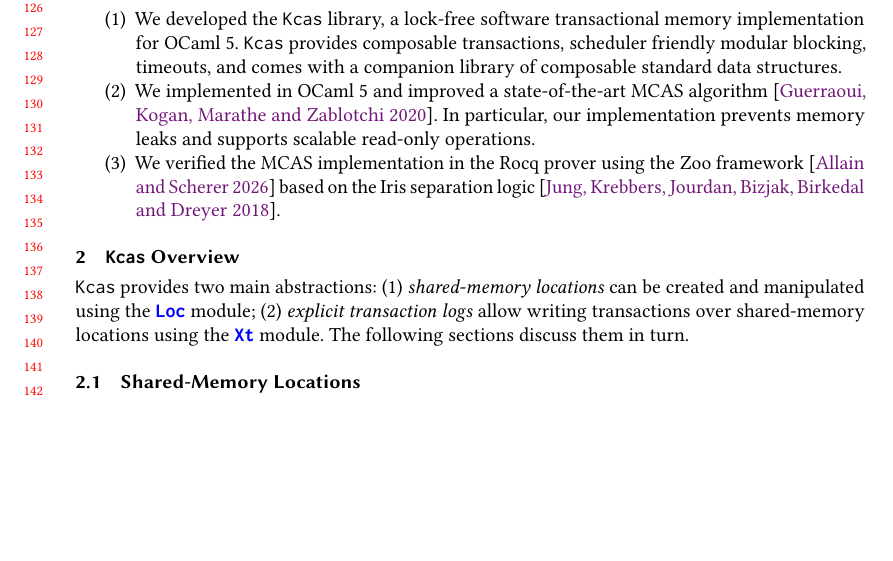
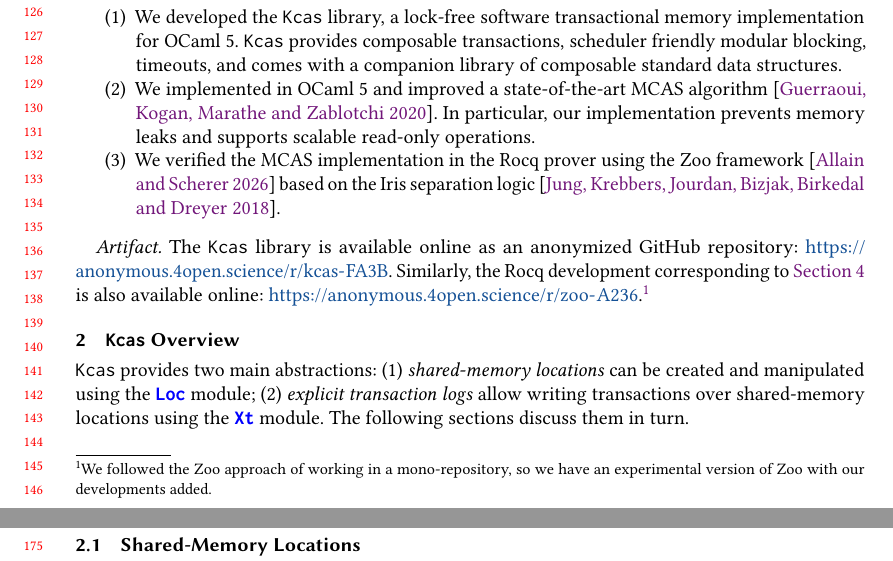
Before and after one commit to clef-men/article_kcas, a LaTeX paper (main.tex, which reads introduction.tex, macros.sty): part of page 3 of 20 before the commit and two parts of pages 3 and 4 of 21 after it, the two joined at a grey line, cut so that both start at the same text, the shorter picture padded with empty space. Compiled offline with pdfLaTeX.

Commit message:
introduction: Artifact.

```diff
--- a/introduction.tex
+++ b/introduction.tex
@@ -118,3 +118,11 @@
   \item
     We verified the MCAS implementation in the \Rocq prover using the \Zoo framework~\citep{DBLP:journals/pacmpl/AllainS26} based on the \Iris separation logic~\citep{DBLP:journals/jfp/JungKJBBD18}.
 \end{enumerate}
+
+\paragraph{Artifact}
+
+The \Kcas library is available online as an anonymized \GitHub repository: \url{https://anonymous.4open.science/r/kcas-FA3B}.
+Similarly, the \Rocq development corresponding to \cref{sec:verification} is also available online: \url{https://anonymous.4open.science/r/zoo-A236}.%
+\footnote{
+We followed the \Zoo approach of working in a mono-repository, so we have an experimental version of \Zoo with our developments added.
+}
--- a/macros.sty
+++ b/macros.sty
@@ -593,6 +593,10 @@
   Gallina\xspace%
 }
 
+\newcommand{\GitHub}{%
+  GitHub\xspace%
+}
+
 \newcommand{\Go}{%
   Go\xspace%
 }
```
